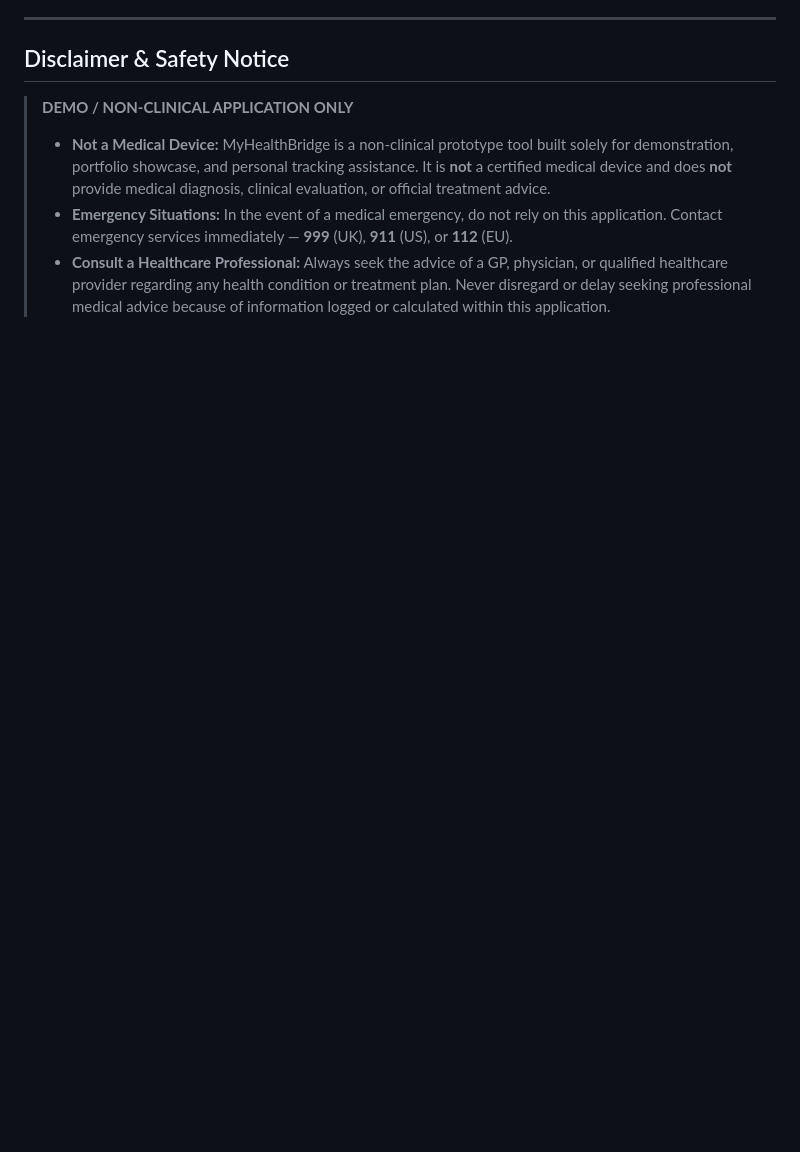
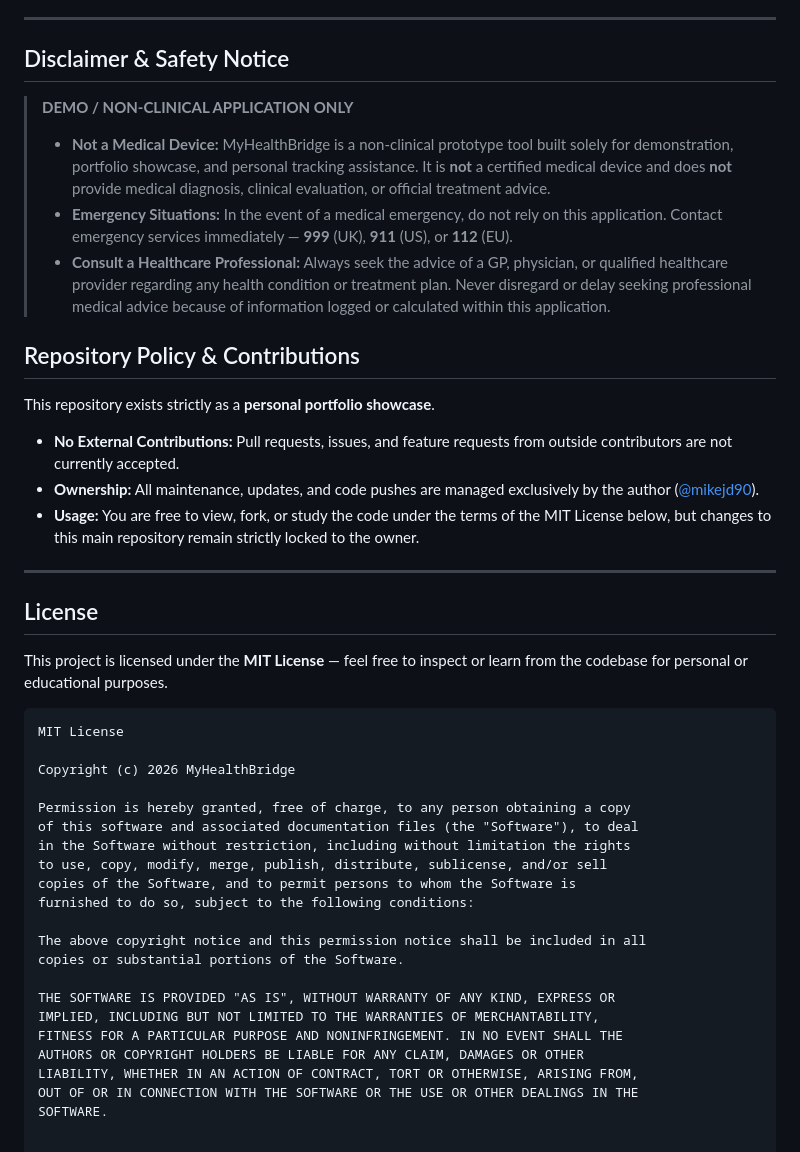
Before and after one commit to Mikejd90/myhealthbridge, a Markdown page: README.md, the part around the change. Rendered like a GitHub page; blank space fills up the shorter version.

````diff
--- a/README.md
+++ b/README.md
@@ -68,3 +68,40 @@ Built using the official NHS.UK Frontend Framework, the app offers a clear, acce
 > * **Not a Medical Device:** MyHealthBridge is a non-clinical prototype tool built solely for demonstration, portfolio showcase, and personal tracking assistance. It is **not** a certified medical device and does **not** provide medical diagnosis, clinical evaluation, or official treatment advice.
 > * **Emergency Situations:** In the event of a medical emergency, do not rely on this application. Contact emergency services immediately — **999** (UK), **911** (US), or **112** (EU).
 > * **Consult a Healthcare Professional:** Always seek the advice of a GP, physician, or qualified healthcare provider regarding any health condition or treatment plan. Never disregard or delay seeking professional medical advice because of information logged or calculated within this application.
+
+## Repository Policy & Contributions
+
+This repository exists strictly as a **personal portfolio showcase**.
+
+* **No External Contributions:** Pull requests, issues, and feature requests from outside contributors are not currently accepted.
+* **Ownership:** All maintenance, updates, and code pushes are managed exclusively by the author ([@mikejd90](https://github.com/mikejd90)).
+* **Usage:** You are free to view, fork, or study the code under the terms of the MIT License below, but changes to this main repository remain strictly locked to the owner.
+
+---
+
+## License
+
+This project is licensed under the **MIT License** — feel free to inspect or learn from the codebase for personal or educational purposes.
+
+```text
+MIT License
+
+Copyright (c) 2026 MyHealthBridge
+
+Permission is hereby granted, free of charge, to any person obtaining a copy
+of this software and associated documentation files (the "Software"), to deal
+in the Software without restriction, including without limitation the rights
+to use, copy, modify, merge, publish, distribute, sublicense, and/or sell
+copies of the Software, and to permit persons to whom the Software is
+furnished to do so, subject to the following conditions:
+
+The above copyright notice and this permission notice shall be included in all
+copies or substantial portions of the Software.
+
+THE SOFTWARE IS PROVIDED "AS IS", WITHOUT WARRANTY OF ANY KIND, EXPRESS OR
+IMPLIED, INCLUDING BUT NOT LIMITED TO THE WARRANTIES OF MERCHANTABILITY,
+FITNESS FOR A PARTICULAR PURPOSE AND NONINFRINGEMENT. IN NO EVENT SHALL THE
+AUTHORS OR COPYRIGHT HOLDERS BE LIABLE FOR ANY CLAIM, DAMAGES OR OTHER
+LIABILITY, WHETHER IN AN ACTION OF CONTRACT, TORT OR OTHERWISE, ARISING FROM,
+OUT OF OR IN CONNECTION WITH THE SOFTWARE OR THE USE OR OTHER DEALINGS IN THE
+SOFTWARE.
````
